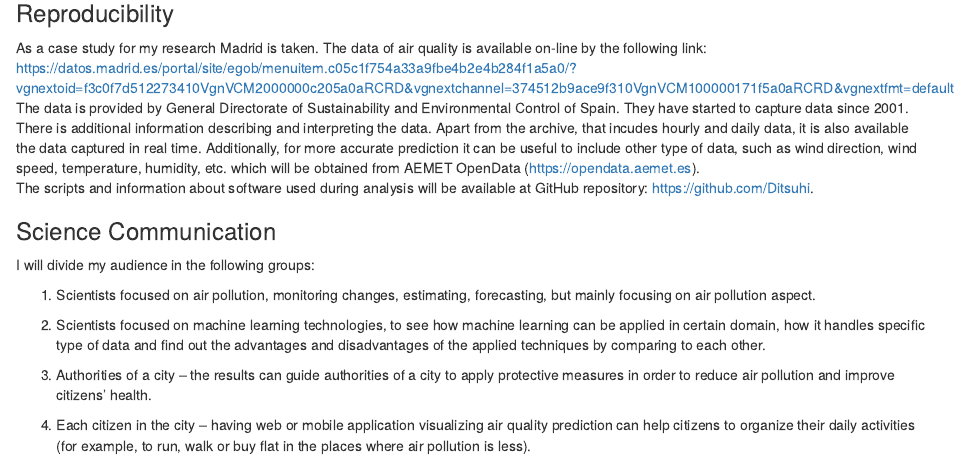
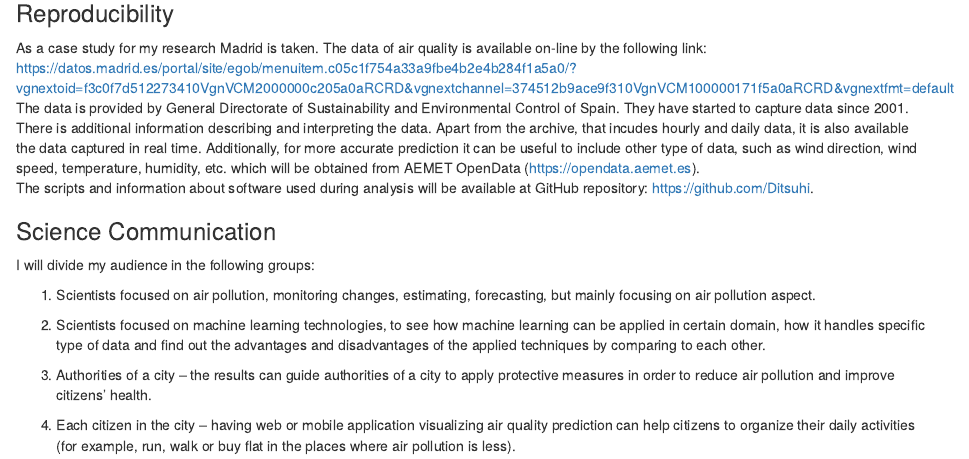
Before and after one commit to agilephdschool2019/Ditsuhi_agile2019, an R Markdown document (Summary.Rmd): the page in a window 1100 px wide, from 350 px down. Rendered offline with R 4.5, knitr and Pandoc, with nearby package versions.

Commit message:
Updated notes

```diff
--- a/Summary.Rmd
+++ b/Summary.Rmd
@@ -40,4 +40,4 @@ I will divide my audience in the following groups:
 
 3. Authorities of a city – the results can guide authorities of a city to apply protective measures in order to reduce air pollution and improve citizens’ health.
 
-4. Each citizen in the city – having web or mobile application visualizing air quality prediction can help citizens to organize their daily activities (for example,  to run, walk or buy flat in the places where air pollution is less).
+4. Each citizen in the city – having web or mobile application visualizing air quality prediction can help citizens to organize their daily activities (for example, run, walk or buy flat in the places where air pollution is less).
```
